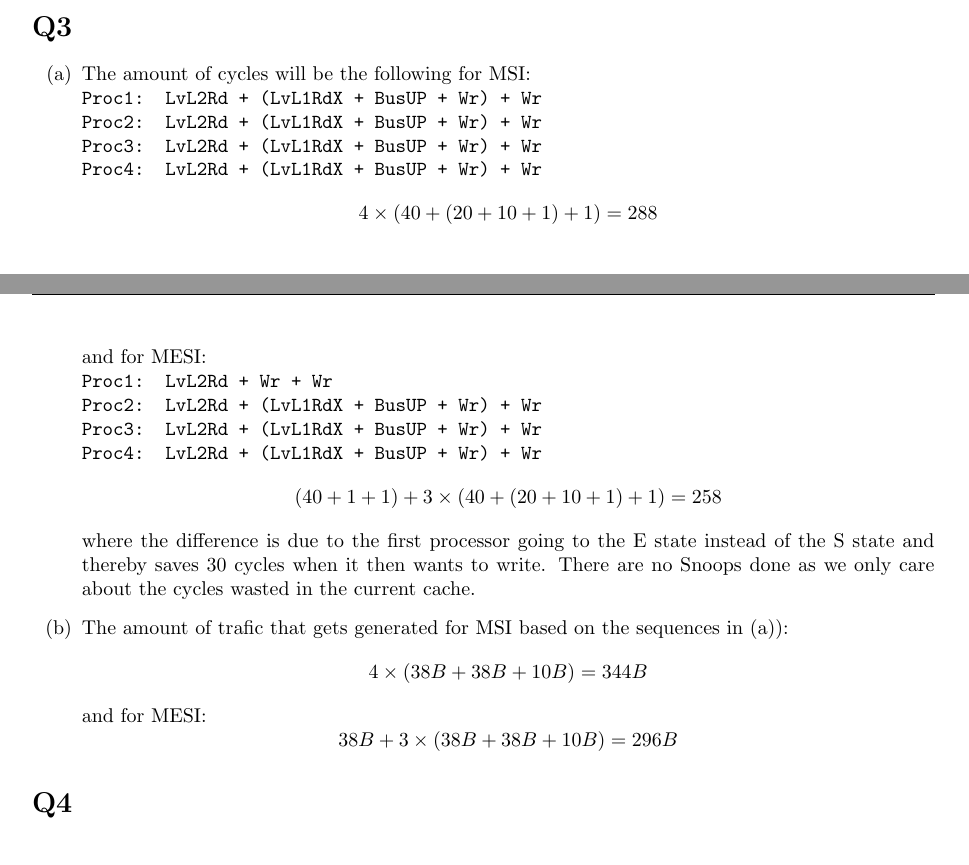
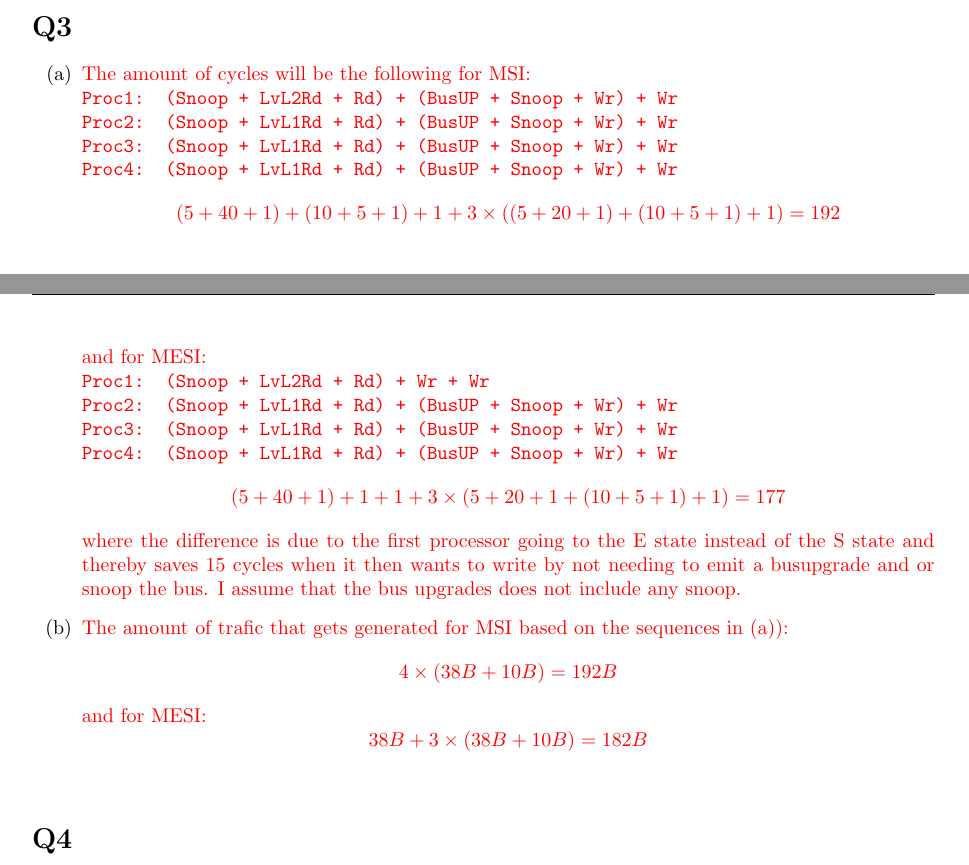
Before and after one commit to larssonwassen/eda282, a LaTeX document (excersice 1/main.tex): two parts of pages 1 and 2 of 2, joined at a grey line, cut so that both start at the same text. Compiled offline with pdfLaTeX.

Commit message:
finished? yeah.

```diff
--- a/excersice 1/main.tex
+++ b/excersice 1/main.tex
@@ -60,29 +60,36 @@ and the values that the 8 processors will read will be the following:\\
 \begin{enumerate}
 \item % a
 \label{itm:3a}
+\textcolor{red}{
 The amount of cycles will be the following for MSI:
 \texttt{
-  \\Proc1: LvL2Rd + (LvL1RdX + BusUP + Wr) + Wr
-  \\Proc2: LvL2Rd + (LvL1RdX + BusUP + Wr) + Wr
-  \\Proc3: LvL2Rd + (LvL1RdX + BusUP + Wr) + Wr
-  \\Proc4: LvL2Rd + (LvL1RdX + BusUP + Wr) + Wr
+  \\Proc1: (Snoop + LvL2Rd + Rd) + (BusUP + Snoop + Wr) + Wr
+  \\Proc2: (Snoop + LvL1Rd + Rd) + (BusUP + Snoop + Wr) + Wr
+  \\Proc3: (Snoop + LvL1Rd + Rd) + (BusUP + Snoop + Wr) + Wr
+  \\Proc4: (Snoop + LvL1Rd + Rd) + (BusUP + Snoop + Wr) + Wr
 }
-\[4\times(40+(20+10+1)+1) = 288\]
+}
+\textcolor{red}{
+\[(5+40+1)+(10+5+1)+1+3\times((5+20+1)+(10+5+1)+1) = 192\]
 and for MESI:
 \texttt{
-  \\Proc1: LvL2Rd + Wr + Wr
-  \\Proc2: LvL2Rd + (LvL1RdX + BusUP + Wr) + Wr
-  \\Proc3: LvL2Rd + (LvL1RdX + BusUP + Wr) + Wr
-  \\Proc4: LvL2Rd + (LvL1RdX + BusUP + Wr) + Wr
+  \\Proc1: (Snoop + LvL2Rd + Rd) + Wr + Wr
+  \\Proc2: (Snoop + LvL1Rd + Rd) + (BusUP + Snoop + Wr) + Wr
+  \\Proc3: (Snoop + LvL1Rd + Rd) + (BusUP + Snoop + Wr) + Wr
+  \\Proc4: (Snoop + LvL1Rd + Rd) + (BusUP + Snoop + Wr) + Wr
 }
-\[(40+1+1)+3\times(40+(20+10+1)+1) = 258\]
-where the difference is due to the first processor going to the E state instead of the S state and thereby saves 30 cycles when it then wants to write. There are no Snoops done as we only care about the cycles wasted in the current cache.
+}
+\textcolor{red}{
+\[(5+40+1)+1+1+3\times(5+20+1+(10+5+1)+1) = 177\]
+where the difference is due to the first processor going to the E state instead of the S state and thereby saves 15 cycles when it then wants to write by not needing to emit a busupgrade and or snoop the bus. I assume that the bus upgrades does not include any snoop.}
 
 \item % b
+\textcolor{red}{
 The amount of trafic that gets generated for MSI based on the sequences in (a)):
-\[4\times(38B+38B+10B) = 344B\]
+\[4\times(38B+10B) = 192B\]
 and for MESI:
-\[38B+3\times(38B+38B+10B) = 296B\]
+\[38B+3\times(38B+10B) = 182B\]
+}
 \end{enumerate}
 
 \section*{Q4} % 7.2
```
